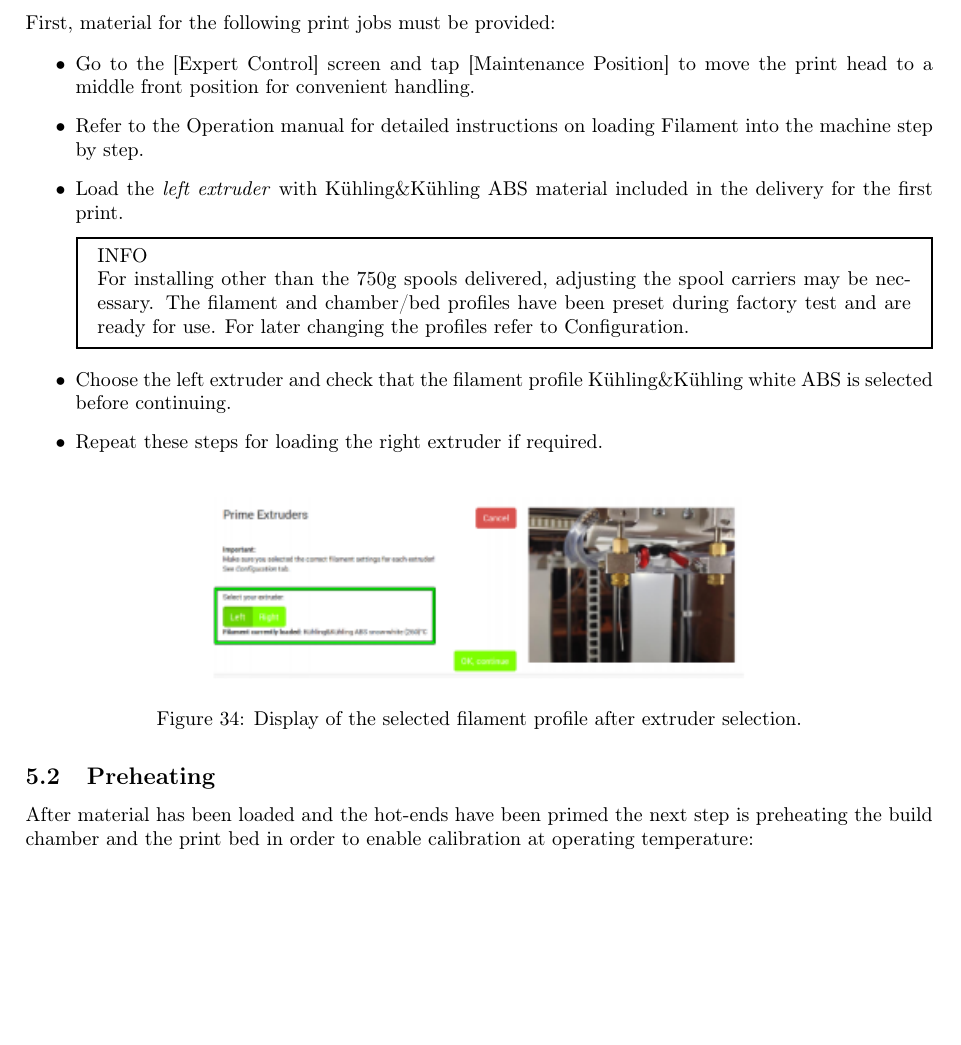
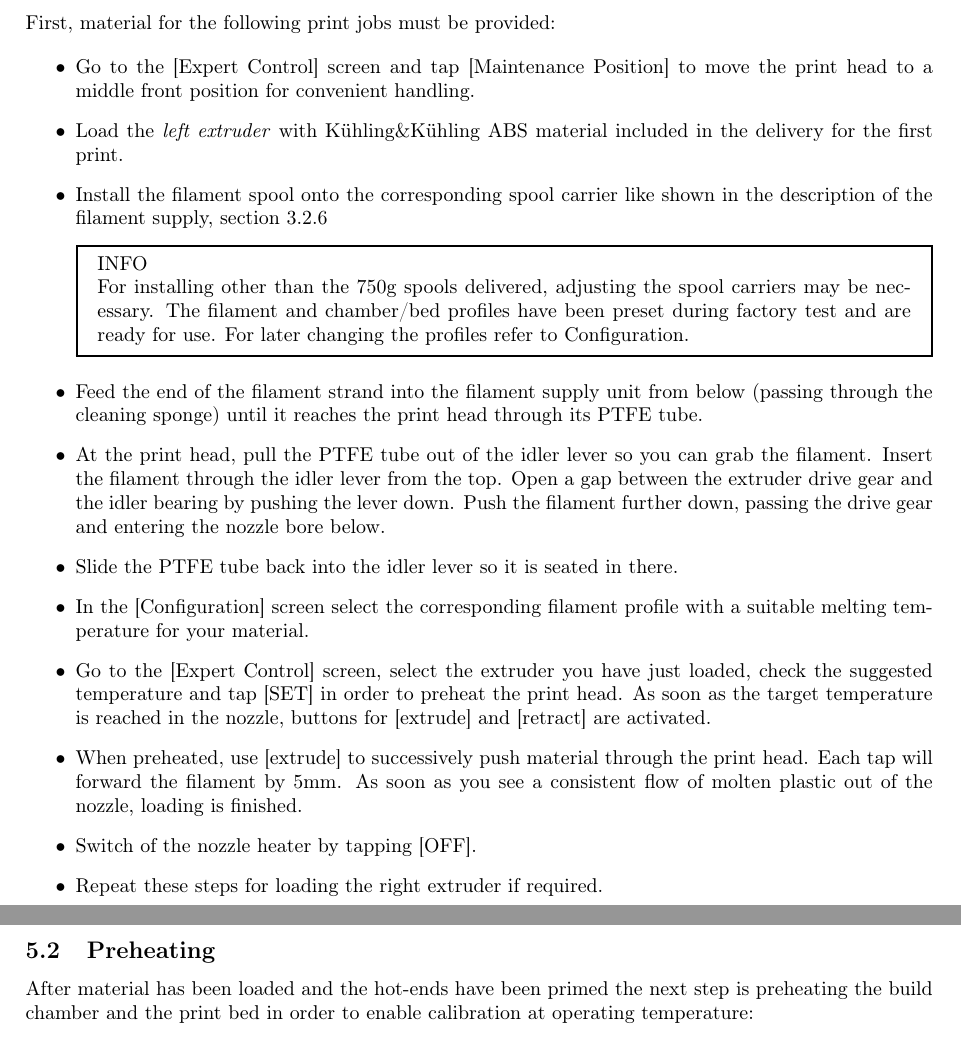
Before and after one commit to kuehlingkuehling/manual-ht500.3, a LaTeX document (main.tex, which reads initial-commissioning.tex): part of page 44 of 162 before the commit and two parts of pages 44 and 45 of 162 after it, the two joined at a grey line, cut so that both start at the same text, the shorter picture padded with empty space. Compiled offline with pdfLaTeX.

Commit message:
update filament loading guide in initial commissioning

```diff
--- a/initial-commissioning.tex
+++ b/initial-commissioning.tex
@@ -18,27 +18,30 @@ After the installation the HT500.3 is ready for initial commissioning. The first
 First, material for the following print jobs must be provided:
 
 \begin{itemize}
-  \item Go to the [Expert Control] screen and tap [Maintenance Position] to move the print head to a middle front position for convenient handling.
-  \item Refer to the Operation manual for detailed instructions on loading Filament into the machine step by step.
+  \item Go to the [Expert Control] screen and tap [Maintenance Position] to move the print head to a middle front
+        position for convenient handling.
   \item Load the \emph{left extruder} with Kühling\&Kühling ABS material included
         in the delivery for the first print.
-
+  \item Install the filament spool onto the corresponding spool carrier like shown in the description of the filament supply, section \ref{sec:filamentsupply}
   \begin{info}
     For installing other than the 750g spools delivered, adjusting the spool carriers may be necessary.
     The filament and chamber/bed profiles have been preset during factory test and are ready for use. For later changing the profiles refer to Configuration.
   \end{info}
-
-  \item Choose the left extruder and check that the filament profile Kühling\&Kühling
-        white ABS is selected before continuing.
+  \item Feed the end of the filament strand into the filament supply unit from below (passing through the cleaning sponge)
+        until it reaches the print head through its PTFE tube.
+  \item At the print head, pull the PTFE tube out of the idler lever so you can grab the filament. Insert the filament through
+        the idler lever from the top. Open a gap between the extruder drive gear and the idler bearing by pushing the lever down.
+        Push the filament further down, passing the drive gear and entering the nozzle bore below.
+  \item Slide the PTFE tube back into the idler lever so it is seated in there.
+  \item In the [Configuration] screen select the corresponding filament profile with a suitable melting temperature for your material.
+  \item Go to the [Expert Control] screen, select the extruder you have just loaded, check the suggested temperature
+        and tap [SET] in order to preheat the print head. As soon as the target temperature is reached in the nozzle, buttons for
+        [extrude] and [retract] are activated.
+  \item When preheated, use [extrude] to successively push material through the print head. Each tap will forward the filament
+        by 5mm. As soon as you see a consistent flow of molten plastic out of the nozzle, loading is finished.
+  \item Switch of the nozzle heater by tapping [OFF].
   \item Repeat these steps for loading the right extruder if required.
 \end{itemize}
-
-
-\begin{figure}[H]
-  \centering
-  \includegraphics[width=.7\linewidth]{./img/gui_primext_1_v110.png}
-  \caption{Display of the selected filament profile after extruder selection.}
-\end{figure}
 
 
 \subsection{Preheating}
```
Also changed, not shown: description.tex (+1 -1 lines).
